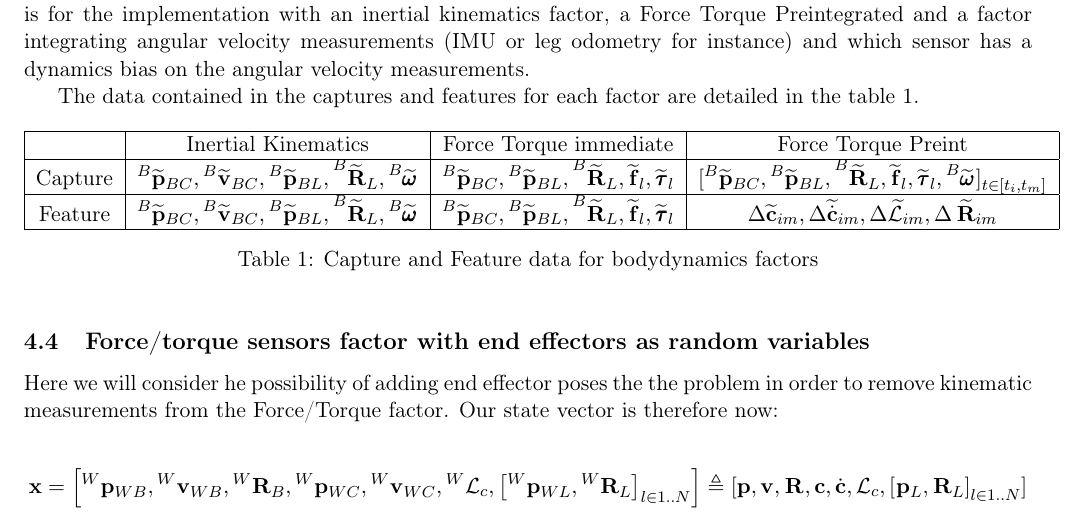
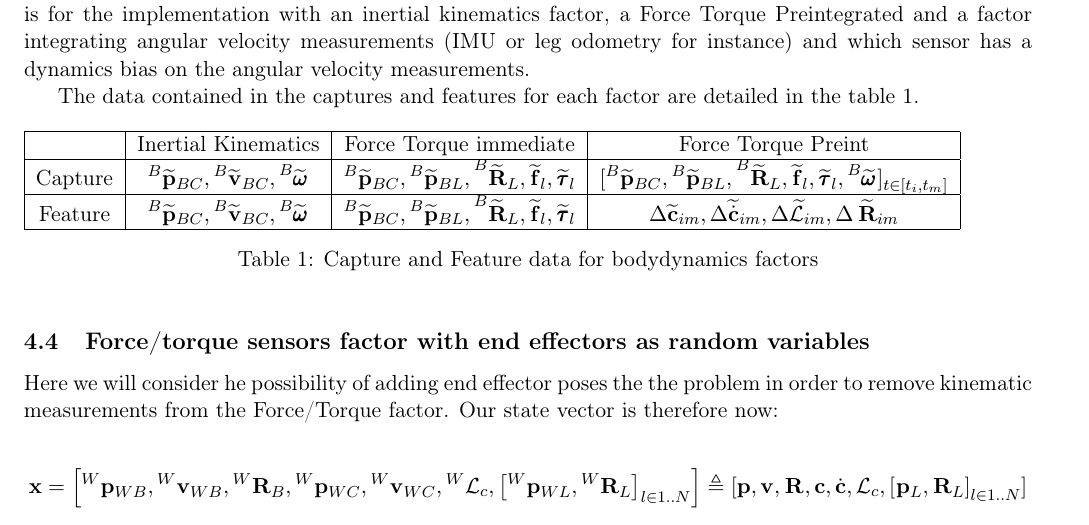
Before and after one commit to MedericFourmy/HumanoidStateEstimation, a LaTeX document (main.tex): part of page 17 of 24, cut so that both start at the same text. Compiled offline with pdfLaTeX.

Commit message:
Errors in WOLF tree Cap/Feat table fixed

```diff
--- a/main.tex
+++ b/main.tex
@@ -1136,10 +1136,10 @@ The data contained in the captures and features for each factor are detailed in
 & Inertial Kinematics & Force Torque immediate & Force Torque Preint
 \\
 \hline
-Capture & $\posim{B}{BC}, \velm{B}{BC}, \posim{B}{BL}, \Rotm{B}{L}, \angvelm{B}{} $ & $\posim{B}{BC}, \posim{B}{BL}, \Rotm{B}{L}, \forcem{}{l}, \torquem{}{l} $ & $[\posim{B}{BC}, \posim{B}{BL}, \Rotm{B}{L}, \forcem{}{l}, \torquem{}{l}, \angvelm{B}{}]_{t \in [t_i,t_m]} $
+Capture & $\posim{B}{BC}, \velm{B}{BC}, \angvelm{B}{} $ & $\posim{B}{BC}, \posim{B}{BL}, \Rotm{B}{L}, \forcem{}{l}, \torquem{}{l} $ & $[\posim{B}{BC}, \posim{B}{BL}, \Rotm{B}{L}, \forcem{}{l}, \torquem{}{l}, \angvelm{B}{}]_{t \in [t_i,t_m]} $
 \\
 \hline
-Feature & $\posim{B}{BC}, \velm{B}{BC}, \posim{B}{BL}, \Rotm{B}{L}, \angvelm{B}{} $ & $\posim{B}{BC}, \posim{B}{BL}, \Rotm{B}{L}, \forcem{}{l}, \torquem{}{l} $ & $\Delta \COMm_{im}, \Delta \COMdm_{im}, \Delta \AMm_{im}, \Delta \Rotm{}{im} $
+Feature & $\posim{B}{BC}, \velm{B}{BC}, \angvelm{B}{} $ & $\posim{B}{BC}, \posim{B}{BL}, \Rotm{B}{L}, \forcem{}{l}, \torquem{}{l} $ & $\Delta \COMm_{im}, \Delta \COMdm_{im}, \Delta \AMm_{im}, \Delta \Rotm{}{im} $
 \\
 \hline
 \end{tabular}
```
